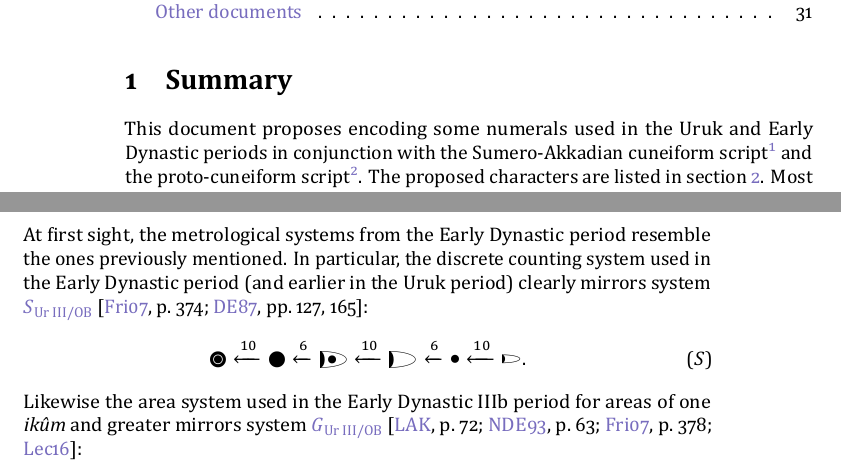
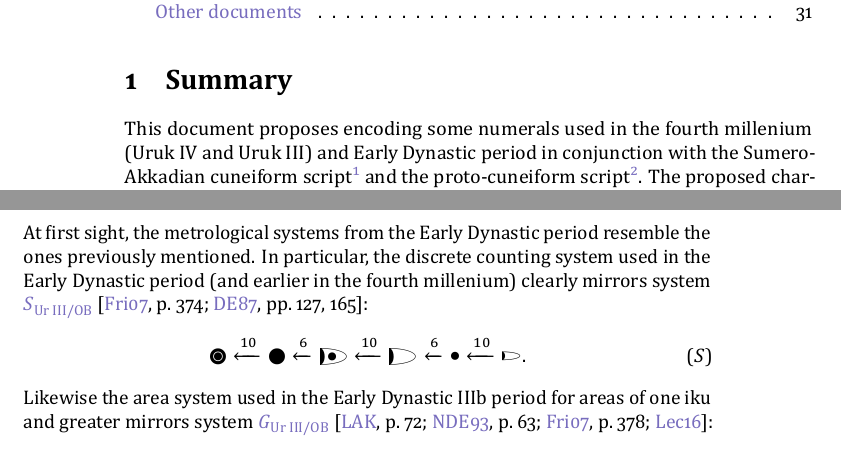
Before and after one commit to eggrobin/archaic-numerals, a LaTeX document (archaic-numerals.tex): two parts of pages 2 and 9 of 33, joined at a grey line, cut so that both start at the same text. The pictures show the PDF file archaic-numerals.pdf that the author committed with the source.

Commit message:
terminology

```diff
--- a/archaic-numerals.tex
+++ b/archaic-numerals.tex
@@ -277,7 +277,7 @@ arrow style=math font,
 
 \section{Summary}
 
-This document proposes encoding some numerals used in the Uruk and Early Dynastic periods in conjunction
+This document proposes encoding some numerals used in the fourth millenium (Uruk IV and Uruk III) and Early Dynastic period in conjunction
 with the Sumero-Akkadian cuneiform script\footnote{ISO 15924: Xsux, Script property value long name: Cuneiform; encoded since Unicode Version 5.0.}
 and the proto-cuneiform script\footnote{ISO 15924: Pcun, not yet encoded.}.
 The proposed characters are listed in section~\ref{proposal}.
@@ -733,7 +733,7 @@ The {\xsuxfont 𒋙} is sometimes omitted, as in
 At first sight, the metrological systems from the Early Dynastic period
 resemble the ones previously mentioned.
 In particular, the discrete counting system used in the Early Dynastic period
-(and earlier in the Uruk period) clearly mirrors system \ref{systemSOB}
+(and earlier in the fourth millenium) clearly mirrors system \ref{systemSOB}
 \cites[374]{Friberg2007}[127,165]{DamerowEnglund1987}:
 \begin{equation}
 \text{\oneŠarʾuC}
@@ -746,7 +746,7 @@ In particular, the discrete counting system used in the Early Dynastic period
 \label{systemS}
 \end{equation}
 Likewise the area system used in the Early Dynastic IIIb period for areas
-of one \emph{ikûm} and greater mirrors system \ref{systemGOB}
+of one iku and greater mirrors system \ref{systemGOB}
 \cites[72]{LAK}[63]{NissenDamerowEnglund1993}[378]{Friberg2007}{Lecompte2016}:
 \begin{equation*}
 \text{\oneŠarʾuC}
@@ -774,7 +774,7 @@ The earlier form of System G is \cites[141,165]{DamerowEnglund1987}[378]{Friberg
 \end{equation}
 Observe that, as noted in \cites[142]{DamerowEnglund1987},
 {\oneŠarʾuC} changes meaning from $10 \text{\oneUC}$ in system \ref{systemG} to $600 \text{\oneUC}$ in system \ref{systemGED}.
-System \ref{systemG} is used in the Uruk period, but also
+System \ref{systemG} is used in the fourth millenium, but also
 in the ED I–II period (it is the ``area 2'' system in \cite{Chambon2003},
 whereas \ref{systemGED} is the ``area 1'' system).
 
@@ -1080,7 +1080,7 @@ These expressions correspond to the following factor diagram:
 
 \subsubsection{Use in modern publications}
 \label{modernUsage}
-Because of their prevalence in the Uruk and Early Dynastic periods,
+Because of their prevalence in the fourth millenium and Early Dynastic period,
 the proposed numerals are widely used in modern publications discussing metrology
 in those periods, as illustrated in Figures \ref{powell107}--\ref{GoriTransliteration}.
 
```
Also changed, not shown: archaic-numerals.pdf.
